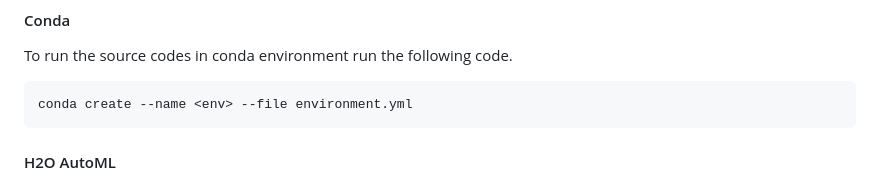
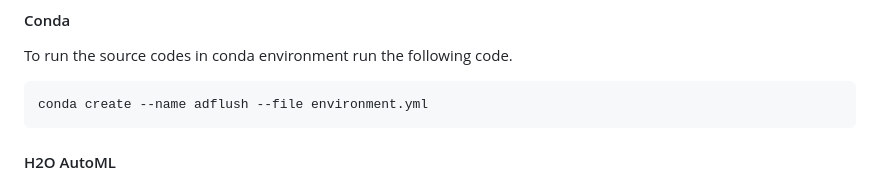
Before and after one commit to SKKU-SecLab/AdFlush, a Markdown page: README.md, the part around the change. Drawn GitHub-style.

````diff
--- a/README.md
+++ b/README.md
@@ -35,7 +35,7 @@ pip install -r requirements.txt
 #### Conda
 To run the source codes in conda environment run the following code.
 ```bash
-conda create --name <env> --file environment.yml
+conda create --name adflush --file environment.yml
 ```
 
 #### H2O AutoML
````
